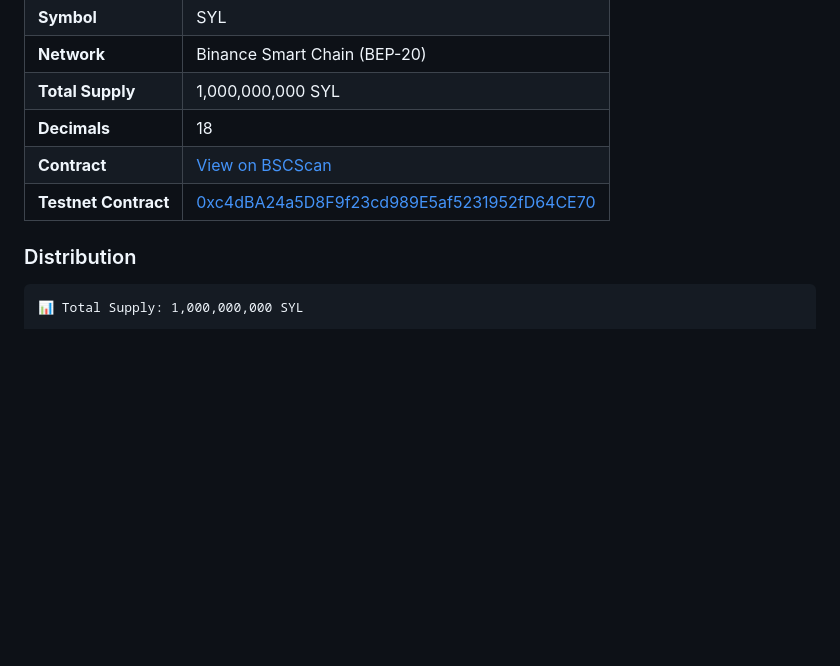
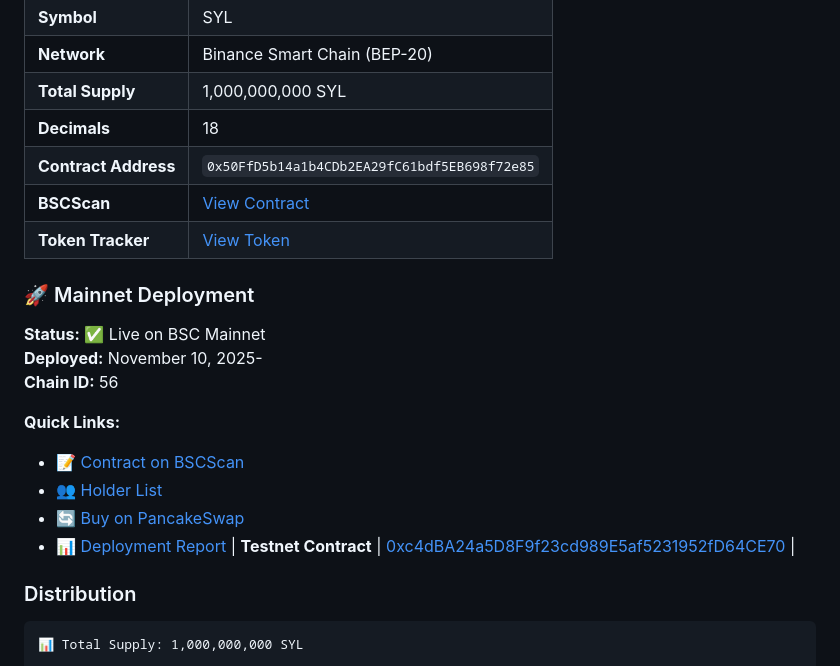
Before and after one commit to SylvanToken/SylvanToken, a Markdown page: README.md, the part around the change. Rendered like a GitHub page; blank space fills up the shorter version.

```diff
--- a/README.md
+++ b/README.md
@@ -47,7 +47,21 @@ To create a sustainable financial ecosystem that directly funds environmental pr
 | **Network** | Binance Smart Chain (BEP-20) |
 | **Total Supply** | 1,000,000,000 SYL |
 | **Decimals** | 18 |
-| **Contract** | [View on BSCScan](https://bscscan.com/) |
+| **Contract Address** | `0x50FfD5b14a1b4CDb2EA29fC61bdf5EB698f72e85` |
+| **BSCScan** | [View Contract](https://bscscan.com/address/0x50FfD5b14a1b4CDb2EA29fC61bdf5EB698f72e85) |
+| **Token Tracker** | [View Token](https://bscscan.com/token/0x50FfD5b14a1b4CDb2EA29fC61bdf5EB698f72e85) |
+
+### 🚀 Mainnet Deployment
+
+**Status:** ✅ Live on BSC Mainnet
+**Deployed:** November 10, 2025-
+**Chain ID:** 56
+
+**Quick Links:**
+- 📝 [Contract on BSCScan](https://bscscan.com/address/0x50FfD5b14a1b4CDb2EA29fC61bdf5EB698f72e85)
+- 👥 [Holder List](https://bscscan.com/token/0x50FfD5b14a1b4CDb2EA29fC61bdf5EB698f72e85#balances)
+- 🔄 [Buy on PancakeSwap](https://pancakeswap.finance/swap?outputCurrency=0x50FfD5b14a1b4CDb2EA29fC61bdf5EB698f72e85)
+- 📊 [Deployment Report](./MAINNET_DEPLOYMENT_SUCCESS.md)
 | **Testnet Contract** | [0xc4dBA24a5D8F9f23cd989E5af5231952fD64CE70](https://testnet.bscscan.com/address/0xc4dBA24a5D8F9f23cd989E5af5231952fD64CE70) |
 
 ### Distribution
```
Also changed, not shown: CHANGELOG.md (added, +276 -0 lines).
